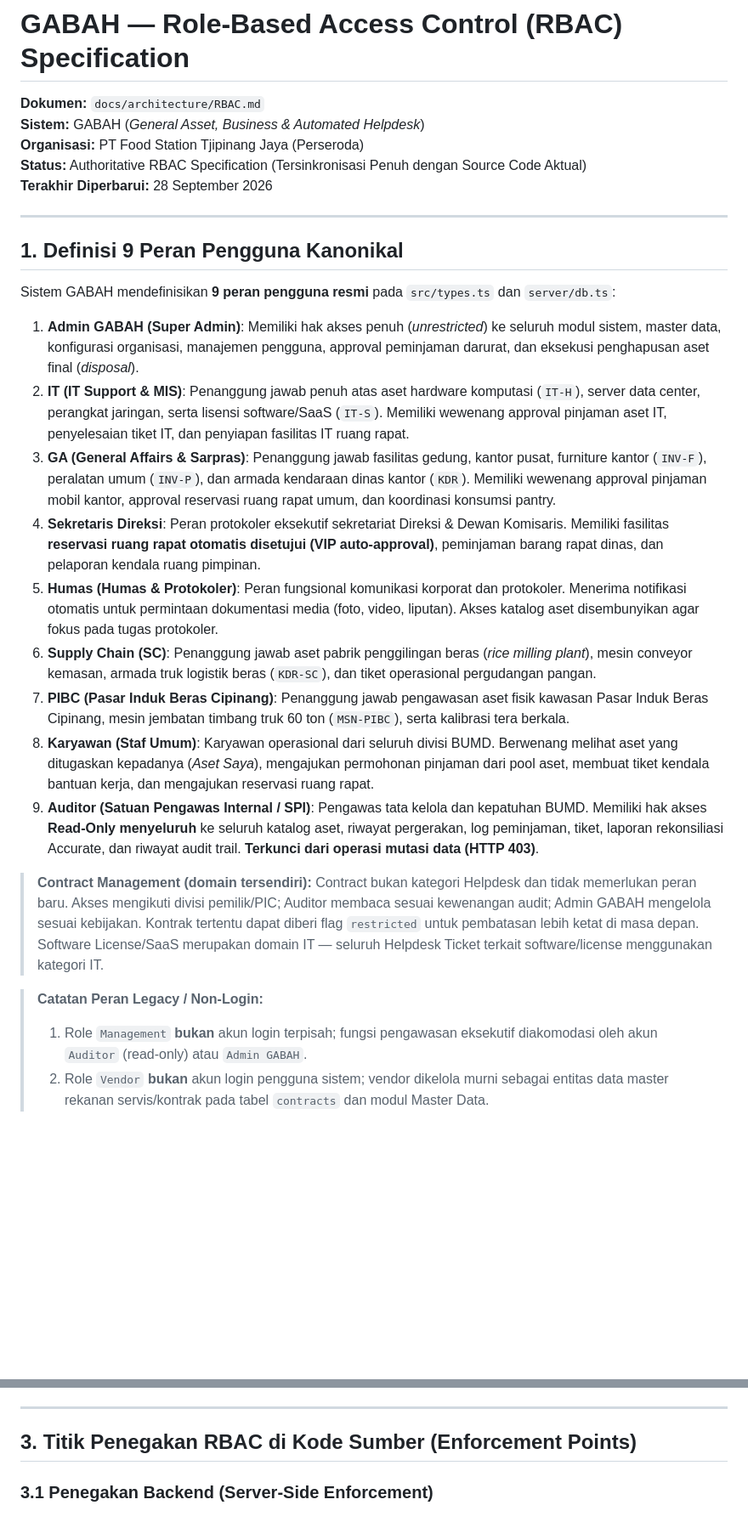
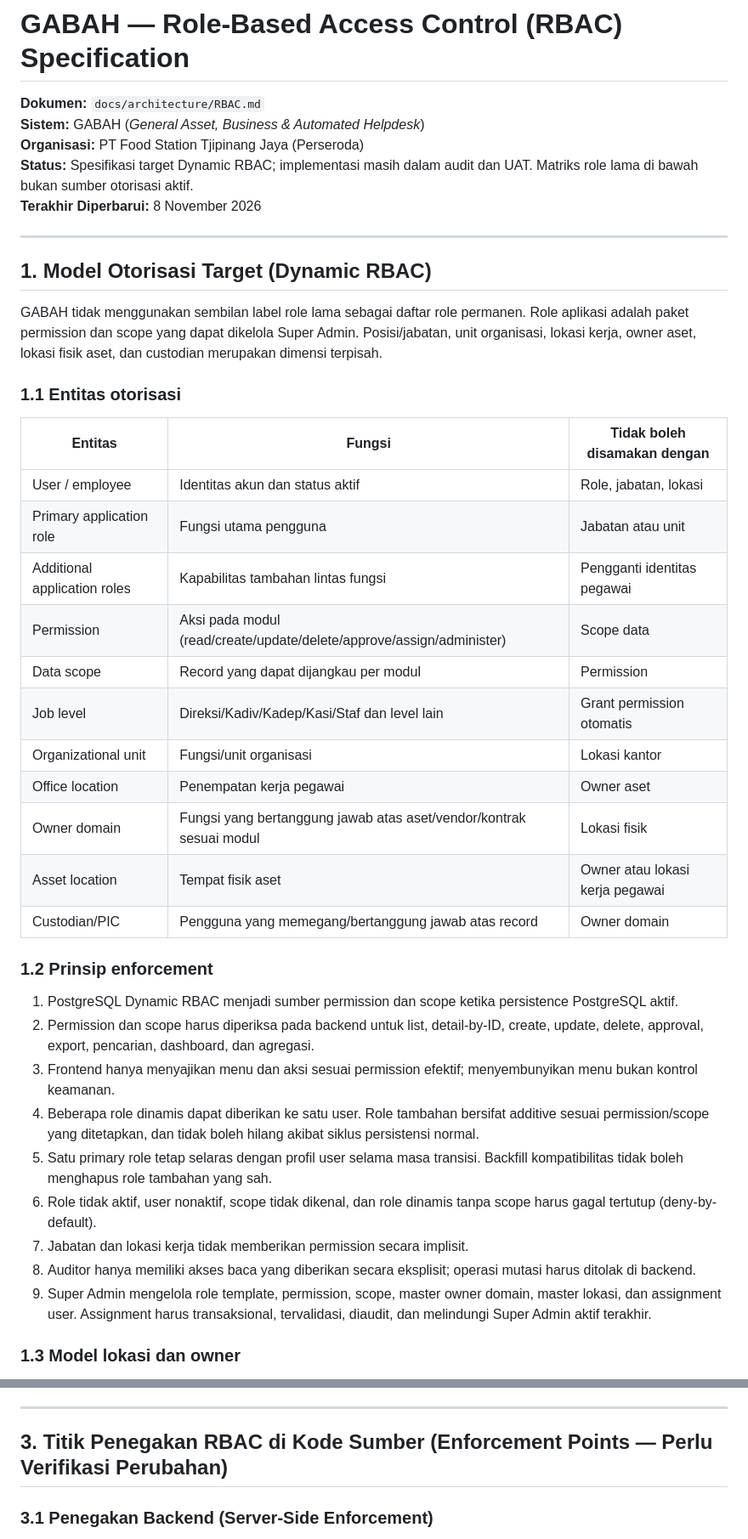
Before and after one commit to inieki-lab/gabah-gas, a Markdown page: docs/architecture/RBAC.md, 2 parts joined by grey strips. Shown at 85% size. GitHub-like rendering; blank space fills up the shorter version.

Commit message:
docs(rbac): replace obsolete nine-role matrix with dynamic model

```diff
--- a/docs/architecture/RBAC.md
+++ b/docs/architecture/RBAC.md
@@ -3,27 +3,42 @@
 **Dokumen:** `docs/architecture/RBAC.md`
 **Sistem:** GABAH (*General Asset, Business & Automated Helpdesk*)
 **Organisasi:** PT Food Station Tjipinang Jaya (Perseroda)
-**Status:** Authoritative RBAC Specification (Tersinkronisasi Penuh dengan Source Code Aktual)
-**Terakhir Diperbarui:** 28 September 2026
+**Status:** Spesifikasi target Dynamic RBAC; implementasi masih dalam audit dan UAT. Matriks role lama di bawah bukan sumber otorisasi aktif.
+**Terakhir Diperbarui:** 8 November 2026
 
 ---
 
-## 1. Definisi 9 Peran Pengguna Kanonikal
+## 1. Model Otorisasi Target (Dynamic RBAC)
 
-Sistem GABAH mendefinisikan **9 peran pengguna resmi** pada `src/types.ts` dan `server/db.ts`:
+GABAH tidak menggunakan sembilan label role lama sebagai daftar role permanen. Role aplikasi adalah paket permission dan scope yang dapat dikelola Super Admin. Posisi/jabatan, unit organisasi, lokasi kerja, owner aset, lokasi fisik aset, dan custodian merupakan dimensi terpisah.
 
-1. **Admin GABAH (Super Admin)**: Memiliki hak akses penuh (*unrestricted*) ke seluruh modul sistem, master data, konfigurasi organisasi, manajemen pengguna, approval peminjaman darurat, dan eksekusi penghapusan aset final (*disposal*).
-2. **IT (IT Support & MIS)**: Penanggung jawab penuh atas aset hardware komputasi (`IT-H`), server data center, perangkat jaringan, serta lisensi software/SaaS (`IT-S`). Memiliki wewenang approval pinjaman aset IT, penyelesaian tiket IT, dan penyiapan fasilitas IT ruang rapat.
-3. **GA (General Affairs & Sarpras)**: Penanggung jawab fasilitas gedung, kantor pusat, furniture kantor (`INV-F`), peralatan umum (`INV-P`), dan armada kendaraan dinas kantor (`KDR`). Memiliki wewenang approval pinjaman mobil kantor, approval reservasi ruang rapat umum, dan koordinasi konsumsi pantry.
-4. **Sekretaris Direksi**: Peran protokoler eksekutif sekretariat Direksi & Dewan Komisaris. Memiliki fasilitas **reservasi ruang rapat otomatis disetujui (VIP auto-approval)**, peminjaman barang rapat dinas, dan pelaporan kendala ruang pimpinan.
-5. **Humas (Humas & Protokoler)**: Peran fungsional komunikasi korporat dan protokoler. Menerima notifikasi otomatis untuk permintaan dokumentasi media (foto, video, liputan). Akses katalog aset disembunyikan agar fokus pada tugas protokoler.
-6. **Supply Chain (SC)**: Penanggung jawab aset pabrik penggilingan beras (*rice milling plant*), mesin conveyor kemasan, armada truk logistik beras (`KDR-SC`), dan tiket operasional pergudangan pangan.
-7. **PIBC (Pasar Induk Beras Cipinang)**: Penanggung jawab pengawasan aset fisik kawasan Pasar Induk Beras Cipinang, mesin jembatan timbang truk 60 ton (`MSN-PIBC`), serta kalibrasi tera berkala.
-8. **Karyawan (Staf Umum)**: Karyawan operasional dari seluruh divisi BUMD. Berwenang melihat aset yang ditugaskan kepadanya (*Aset Saya*), mengajukan permohonan pinjaman dari pool aset, membuat tiket kendala bantuan kerja, dan mengajukan reservasi ruang rapat.
-9. **Auditor (Satuan Pengawas Internal / SPI)**: Pengawas tata kelola dan kepatuhan BUMD. Memiliki hak akses **Read-Only menyeluruh** ke seluruh katalog aset, riwayat pergerakan, log peminjaman, tiket, laporan rekonsiliasi Accurate, dan riwayat audit trail. **Terkunci dari operasi mutasi data (HTTP 403)**.
+### 1.1 Entitas otorisasi
 
-> **Contract Management (domain tersendiri):** Contract bukan kategori Helpdesk dan tidak memerlukan peran baru. Akses mengikuti divisi pemilik/PIC; Auditor membaca sesuai kewenangan audit; Admin GABAH mengelola sesuai kebijakan. Kontrak tertentu dapat diberi flag `restricted` untuk pembatasan lebih ketat di masa depan. Software License/SaaS merupakan domain IT — seluruh Helpdesk Ticket terkait software/license menggunakan kategori IT.
+| Entitas | Fungsi | Tidak boleh disamakan dengan |
+|---|---|---|
+| User / employee | Identitas akun dan status aktif | Role, jabatan, lokasi |
+| Primary application role | Fungsi utama pengguna | Jabatan atau unit |
+| Additional application roles | Kapabilitas tambahan lintas fungsi | Pengganti identitas pegawai |
+| Permission | Aksi pada modul (read/create/update/delete/approve/assign/administer) | Scope data |
+| Data scope | Record yang dapat dijangkau per modul | Permission |
+| Job level | Direksi/Kadiv/Kadep/Kasi/Staf dan level lain | Grant permission otomatis |
+| Organizational unit | Fungsi/unit organisasi | Lokasi kantor |
+| Office location | Penempatan kerja pegawai | Owner aset |
+| Owner domain | Fungsi yang bertanggung jawab atas aset/vendor/kontrak sesuai modul | Lokasi fisik |
+| Asset location | Tempat fisik aset | Owner atau lokasi kerja pegawai |
+| Custodian/PIC | Pengguna yang memegang/bertanggung jawab atas record | Owner domain |
 
-> **Catatan Peran Legacy / Non-Login:**
-> 1. Role `Management` **bukan** akun login terpisah; fungsi pengawasan eksekutif diakomodasi oleh akun `Auditor` (read-only) atau `Admin GABAH`.
-> 2. Role `Vendor` **bukan** akun login pengguna sistem; vendor dikelola murni sebagai entitas data master rekanan servis/kontrak pada tabel `contracts` dan modul Master Data.
+### 1.2 Prinsip enforcement
+
+1. PostgreSQL Dynamic RBAC menjadi sumber permission dan scope ketika persistence PostgreSQL aktif.
+2. Permission dan scope harus diperiksa pada backend untuk list, detail-by-ID, create, update, delete, approval, export, pencarian, dashboard, dan agregasi.
+3. Frontend hanya menyajikan menu dan aksi sesuai permission efektif; menyembunyikan menu bukan kontrol keamanan.
+4. Beberapa role dinamis dapat diberikan ke satu user. Role tambahan bersifat additive sesuai permission/scope yang ditetapkan, dan tidak boleh hilang akibat siklus persistensi normal.
+5. Satu primary role tetap selaras dengan profil user selama masa transisi. Backfill kompatibilitas tidak boleh menghapus role tambahan yang sah.
+6. Role tidak aktif, user nonaktif, scope tidak dikenal, dan role dinamis tanpa scope harus gagal tertutup (deny-by-default).
+7. Jabatan dan lokasi kerja tidak memberikan permission secara implisit.
+8. Auditor hanya memiliki akses baca yang diberikan secara eksplisit; operasi mutasi harus ditolak di backend.
+9. Super Admin mengelola role template, permission, scope, master owner domain, master lokasi, dan assignment user. Assignment harus transaksional, tervalidasi, diaudit, dan melindungi Super Admin aktif terakhir.
+
+### 1.3 Model lokasi dan owner
+
@@ -64,7 +71,7 @@ Sistem GABAH mendefinisikan **9 peran pengguna resmi** pada `src/types.ts` dan `
 
 ---
 
-## 3. Titik Penegakan RBAC di Kode Sumber (Enforcement Points)
+## 3. Titik Penegakan RBAC di Kode Sumber (Enforcement Points — Perlu Verifikasi Perubahan)
 
 ### 3.1 Penegakan Backend (Server-Side Enforcement)
 1. **Middleware Keamanan (`server/runtime-hardening.ts`)**:
```
Also changed, not shown: other parts of docs/architecture/RBAC.md (+22 -30 lines).
